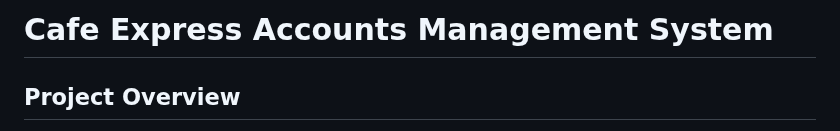
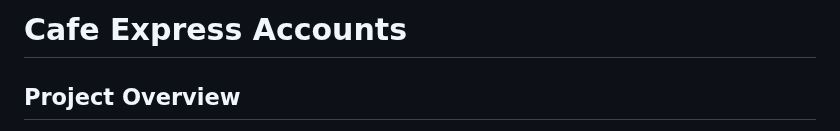
Before and after one commit to hernandvm/Cafe-Express-Accounts, a Markdown page: README.md, the part around one of its changes. Rendered like a GitHub page.

```diff
--- a/README.md
+++ b/README.md
@@ -1,4 +1,4 @@
-# Cafe Express Accounts Management System
+# Cafe Express Accounts
 
 ## Project Overview
 A Java-based console application for managing student and faculty express card accounts. This system allows users to create accounts, make deposits, purchase meals, and track meal usage through an interactive menu-driven interface.
```
Also changed, not shown: other parts of README.md (+3 -3 lines).
